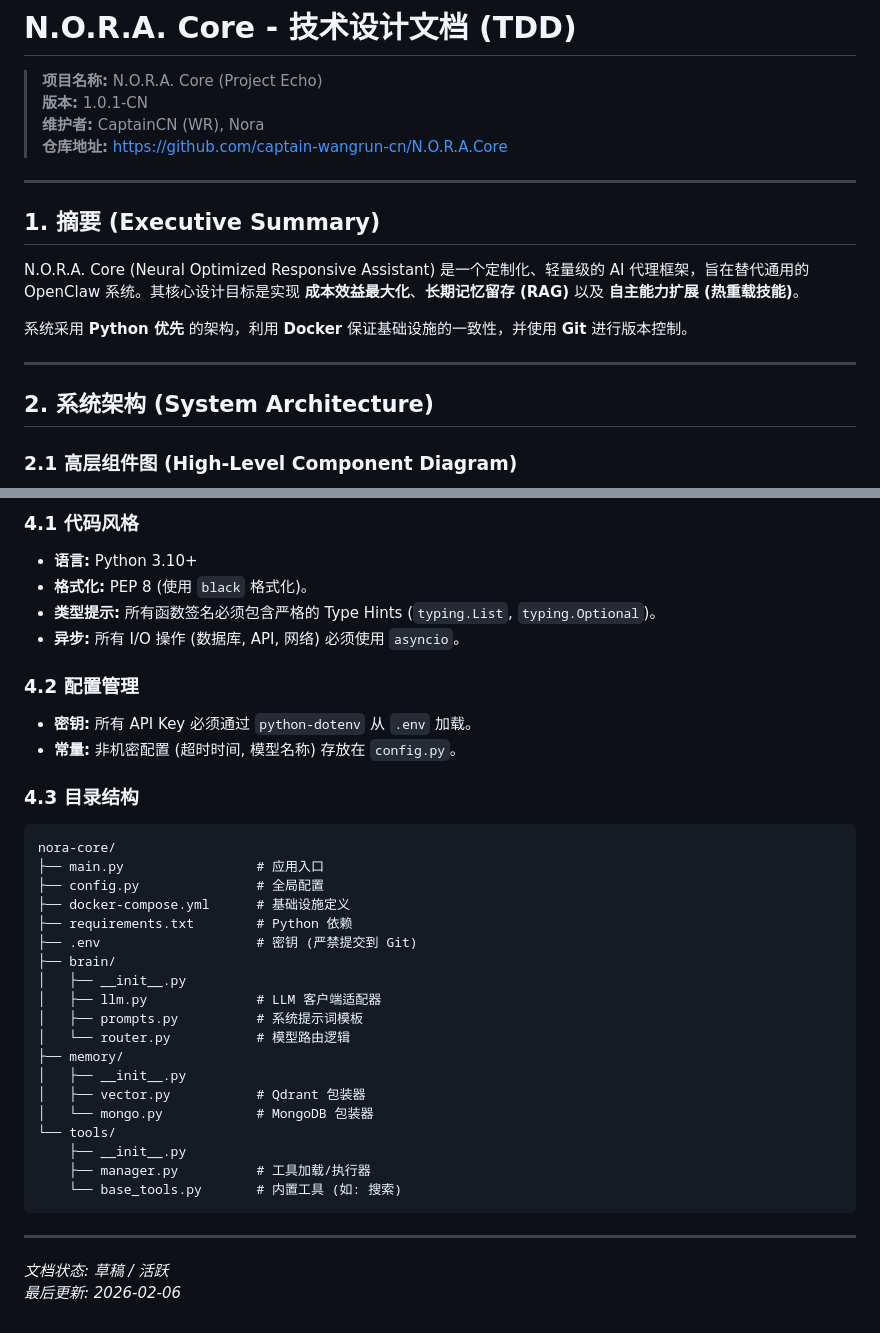
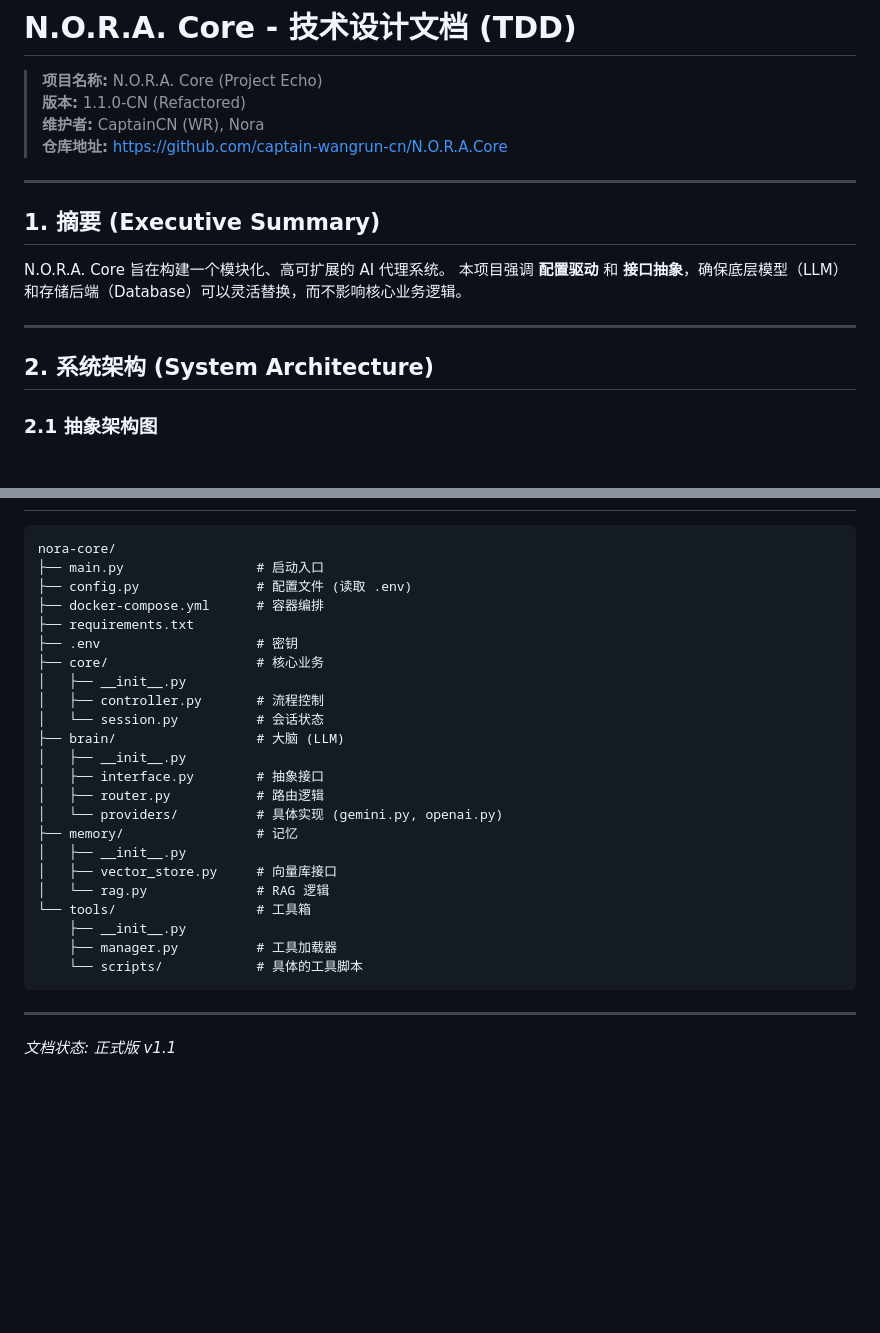
Before and after one commit to captain-wangrun-cn/N.O.R.A.Core, a Markdown page: DEV_BIBLE.md, 2 parts joined by grey strips. GitHub-like rendering; blank space fills up the shorter version.

````diff
--- a/DEV_BIBLE.md
+++ b/DEV_BIBLE.md
@@ -1,7 +1,7 @@
 # N.O.R.A. Core - 技术设计文档 (TDD)
 
 > **项目名称:** N.O.R.A. Core (Project Echo)
-> **版本:** 1.0.1-CN
+> **版本:** 1.1.0-CN (Refactored)
 > **维护者:** CaptainCN (WR), Nora
 > **仓库地址:** https://github.com/captain-wangrun-cn/N.O.R.A.Core
 
@@ -9,15 +9,14 @@
 
 ## 1. 摘要 (Executive Summary)
 
-N.O.R.A. Core (Neural Optimized Responsive Assistant) 是一个定制化、轻量级的 AI 代理框架，旨在替代通用的 OpenClaw 系统。其核心设计目标是实现 **成本效益最大化**、**长期记忆留存 (RAG)** 以及 **自主能力扩展 (热重载技能)**。
-
-系统采用 **Python 优先** 的架构，利用 **Docker** 保证基础设施的一致性，并使用 **Git** 进行版本控制。
+N.O.R.A. Core 旨在构建一个模块化、高可扩展的 AI 代理系统。
+本项目强调 **配置驱动** 和 **接口抽象**，确保底层模型（LLM）和存储后端（Database）可以灵活替换，而不影响核心业务逻辑。
 
 ---
 
 ## 2. 系统架构 (System Architecture)
 
-### 2.1 高层组件图 (High-Level Component Diagram)
+### 2.1 抽象架构图
 
 ```mermaid
 graph TD
@@ -117,38 +88,30 @@ graph TD
 
-### 4.1 代码风格
-- **语言:** Python 3.10+
-- **格式化:** PEP 8 (使用 `black` 格式化)。
-- **类型提示:** 所有函数签名必须包含严格的 Type Hints (`typing.List`, `typing.Optional`)。
-- **异步:** 所有 I/O 操作 (数据库, API, 网络) 必须使用 `asyncio`。
-
-### 4.2 配置管理
-- **密钥:** 所有 API Key 必须通过 `python-dotenv` 从 `.env` 加载。
-- **常量:** 非机密配置 (超时时间, 模型名称) 存放在 `config.py`。
-
-### 4.3 目录结构
 ```text
 nora-core/
-├── main.py                 # 应用入口
-├── config.py               # 全局配置
-├── docker-compose.yml      # 基础设施定义
-├── requirements.txt        # Python 依赖
-├── .env                    # 密钥 (严禁提交到 Git)
-├── brain/
+├── main.py                 # 启动入口
+├── config.py               # 配置文件 (读取 .env)
+├── docker-compose.yml      # 容器编排
+├── requirements.txt
+├── .env                    # 密钥
+├── core/                   # 核心业务
 │   ├── __init__.py
-│   ├── llm.py              # LLM 客户端适配器
-│   ├── prompts.py          # 系统提示词模板
-│   └── router.py           # 模型路由逻辑
-├── memory/
+│   ├── controller.py       # 流程控制
+│   └── session.py          # 会话状态
+├── brain/                  # 大脑 (LLM)
 │   ├── __init__.py
-│   ├── vector.py           # Qdrant 包装器
-│   └── mongo.py            # MongoDB 包装器
-└── tools/
+│   ├── interface.py        # 抽象接口
+│   ├── router.py           # 路由逻辑
+│   └── providers/          # 具体实现 (gemini.py, openai.py)
+├── memory/                 # 记忆
+│   ├── __init__.py
+│   ├── vector_store.py     # 向量库接口
+│   └── rag.py              # RAG 逻辑
+└── tools/                  # 工具箱
     ├── __init__.py
-    ├── manager.py          # 工具加载/执行器
-    └── base_tools.py       # 内置工具 (如: 搜索)
+    ├── manager.py          # 工具加载器
+    └── scripts/            # 具体的工具脚本
 ```
 
 ---
 
-*文档状态: 草稿 / 活跃*
-*最后更新: 2026-02-06*
+*文档状态: 正式版 v1.1*
````
Also changed, not shown: other parts of DEV_BIBLE.md (+38 -66 lines).
